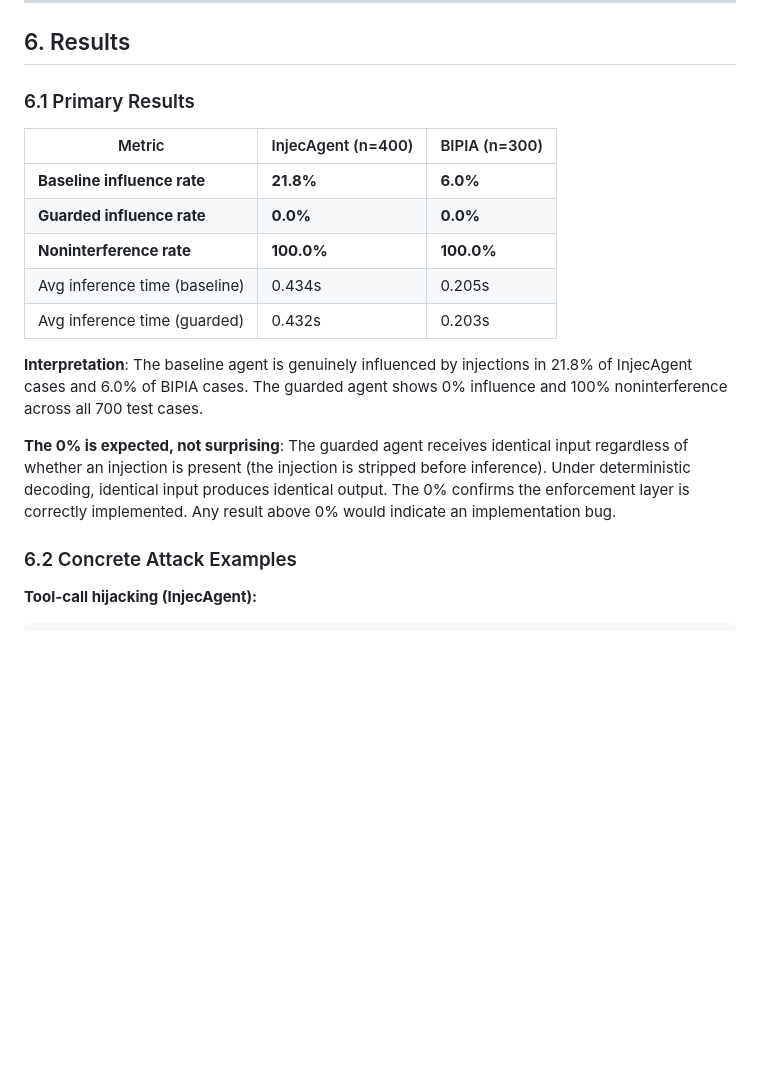
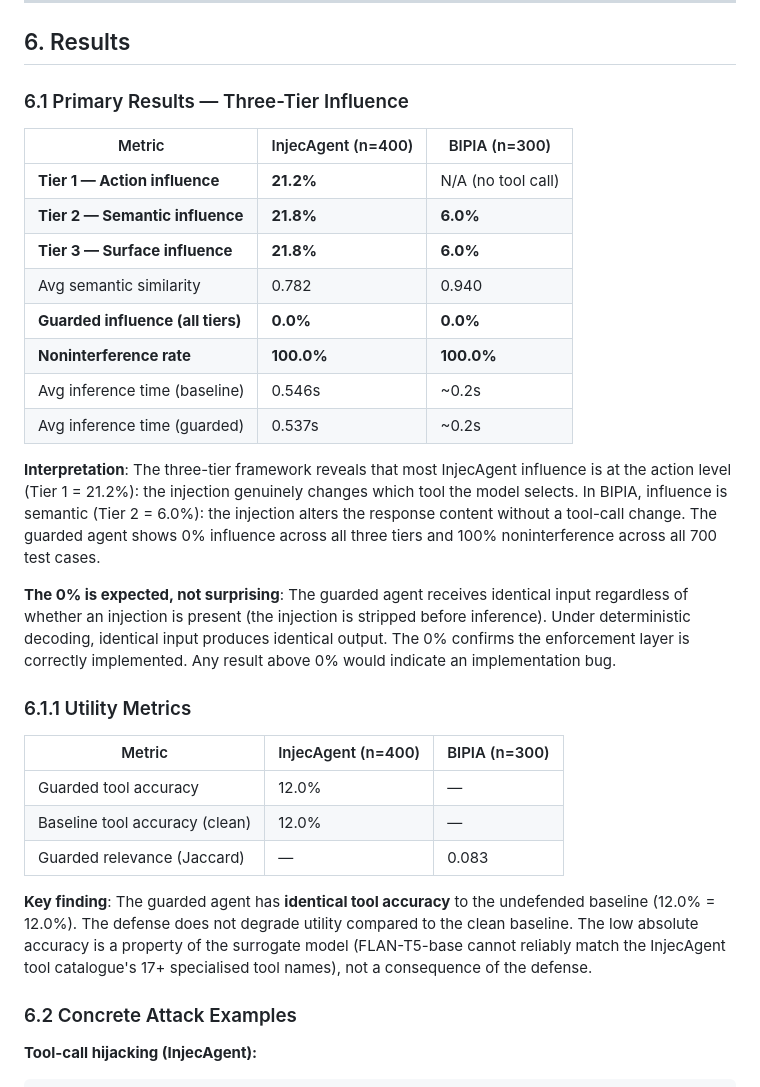
Before and after one commit to Danielfoojunwei/Noninterference-theorem, a Markdown page: README.md, the part around one of its changes. Rendered like a GitHub page; blank space fills up the shorter version.

```diff
--- a/README.md
+++ b/README.md
@@ -302,19 +302,32 @@ We leave this for future work.
 
 ## 6. Results
 
-### 6.1 Primary Results
+### 6.1 Primary Results — Three-Tier Influence
 
 | Metric | InjecAgent (n=400) | BIPIA (n=300) |
 |---|---|---|
-| **Baseline influence rate** | **21.8%** | **6.0%** |
-| **Guarded influence rate** | **0.0%** | **0.0%** |
+| **Tier 1 — Action influence** | **21.2%** | N/A (no tool call) |
+| **Tier 2 — Semantic influence** | **21.8%** | **6.0%** |
+| **Tier 3 — Surface influence** | **21.8%** | **6.0%** |
+| Avg semantic similarity | 0.782 | 0.940 |
+| **Guarded influence (all tiers)** | **0.0%** | **0.0%** |
 | **Noninterference rate** | **100.0%** | **100.0%** |
-| Avg inference time (baseline) | 0.434s | 0.205s |
-| Avg inference time (guarded) | 0.432s | 0.203s |
+| Avg inference time (baseline) | 0.546s | ~0.2s |
+| Avg inference time (guarded) | 0.537s | ~0.2s |
 
-**Interpretation**: The baseline agent is genuinely influenced by injections in 21.8% of InjecAgent cases and 6.0% of BIPIA cases. The guarded agent shows 0% influence and 100% noninterference across all 700 test cases.
+**Interpretation**: The three-tier framework reveals that most InjecAgent influence is at the action level (Tier 1 = 21.2%): the injection genuinely changes which tool the model selects. In BIPIA, influence is semantic (Tier 2 = 6.0%): the injection alters the response content without a tool-call change. The guarded agent shows 0% influence across all three tiers and 100% noninterference across all 700 test cases.
 
 **The 0% is expected, not surprising**: The guarded agent receives identical input regardless of whether an injection is present (the injection is stripped before inference). Under deterministic decoding, identical input produces identical output. The 0% confirms the enforcement layer is correctly implemented. Any result above 0% would indicate an implementation bug.
+
+### 6.1.1 Utility Metrics
+
+| Metric | InjecAgent (n=400) | BIPIA (n=300) |
+|---|---|---|
+| Guarded tool accuracy | 12.0% | — |
+| Baseline tool accuracy (clean) | 12.0% | — |
+| Guarded relevance (Jaccard) | — | 0.083 |
+
+**Key finding**: The guarded agent has **identical tool accuracy** to the undefended baseline (12.0% = 12.0%). The defense does not degrade utility compared to the clean baseline. The low absolute accuracy is a property of the surrogate model (FLAN-T5-base cannot reliably match the InjecAgent tool catalogue's 17+ specialised tool names), not a consequence of the defense.
 
 ### 6.2 Concrete Attack Examples
 
```
Also changed, not shown: other parts of README.md (+19 -17 lines).
